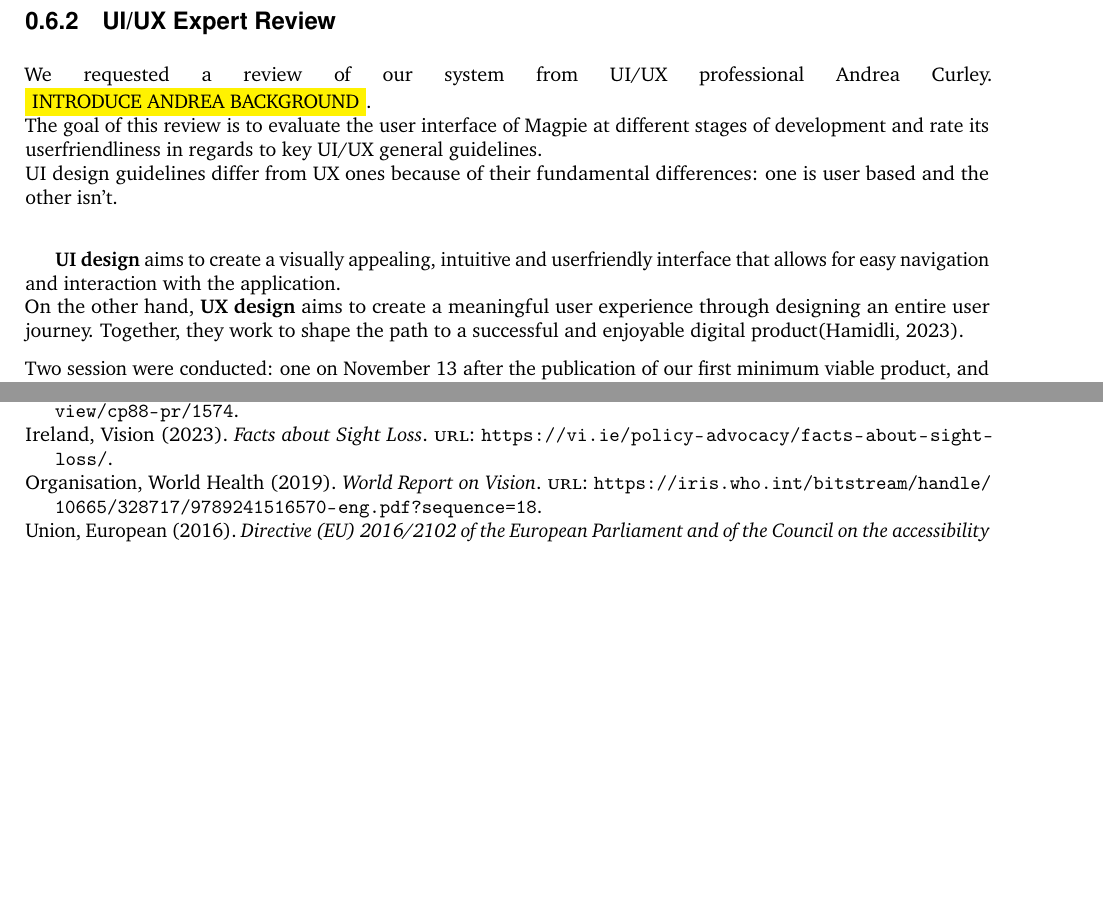
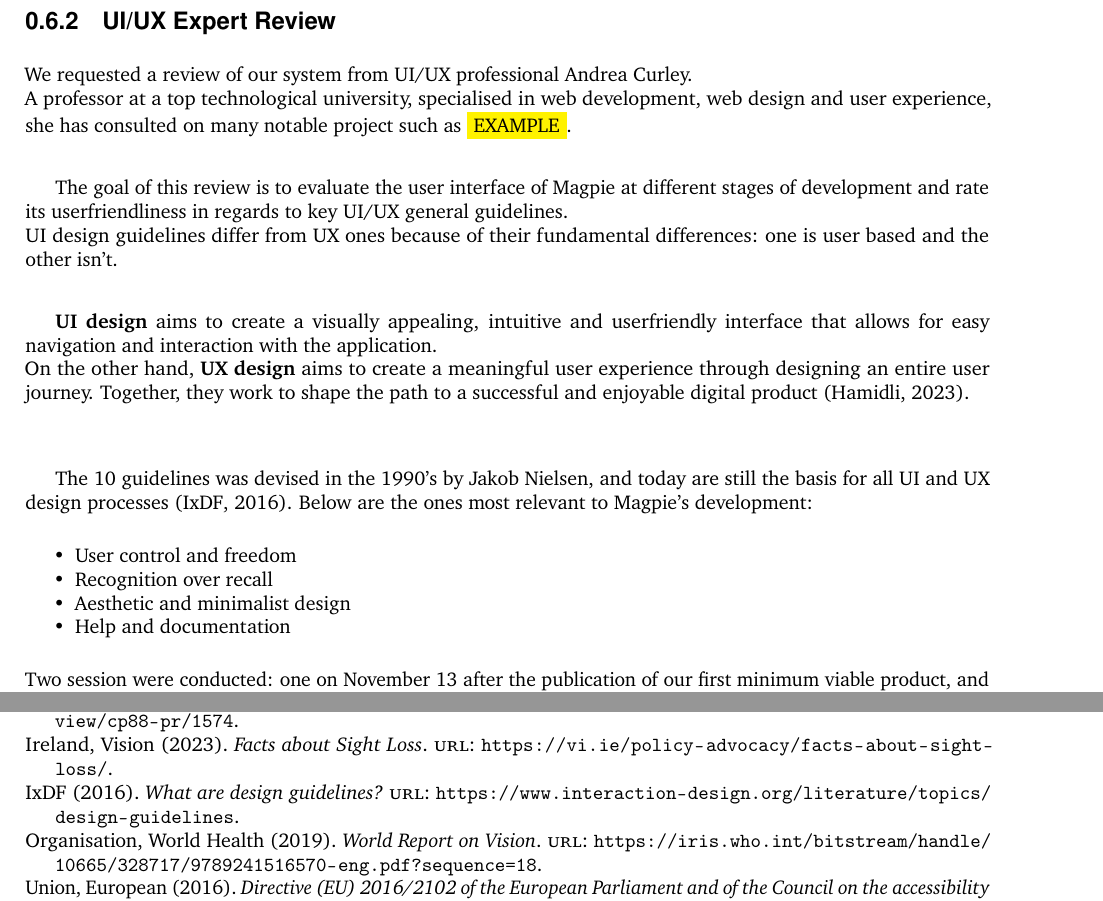
Before and after one commit to 2024-CMPU9010-GROUP-3/PROJECT, a LaTeX document (Documentation/final-report/main.tex, which reads Documentation/final-report/pages/evaluation/ux_review.tex): two parts of pages 21 and 38 of 38 before the commit and two parts of pages 21 and 39 of 39 after it, joined at a grey line, cut so that both start at the same text, the shorter picture padded with empty space. Compiled offline with pdfLaTeX.

Commit message:
Update ux review
add some more content

```diff
--- a/Documentation/final-report/pages/evaluation/ux_review.tex
+++ b/Documentation/final-report/pages/evaluation/ux_review.tex
@@ -1,9 +1,19 @@
-We requested a review of our system from UI/UX professional Andrea Curley. \fcolorbox{yellow}{yellow}{INTRODUCE ANDREA BACKGROUND}.\\
+We requested a review of our system from UI/UX professional Andrea Curley.\\
+A professor at a top technological university, specialised in web development, web design and user experience, she has consulted on many notable project such as \fcolorbox{yellow}{yellow}{EXAMPLE}.\\
+
 The goal of this review is to evaluate the user interface of Magpie at different stages of development and rate its user\-friendliness in regards to key UI/UX general guidelines.\\
 UI design guidelines differ from UX ones because of their fundamental differences: one is user based and the other isn't.\\
 
 \textbf{UI design} aims to create a visually appealing, intuitive and user\-friendly interface that allows for easy navigation and interaction with the application.\\
-On the other hand, \textbf{UX design} aims to create a meaningful user experience through designing an entire user journey. Together, they work to shape the path to a successful and enjoyable digital product(\cite{uiuxguidelines2023}).
+On the other hand, \textbf{UX design} aims to create a meaningful user experience through designing an entire user journey. Together, they work to shape the path to a successful and enjoyable digital product (\cite{uiuxguidelines2023}).\\\\
+
+The 10 guidelines was devised in the 1990's by Jakob Nielsen, and today are still the basis for all UI and UX design processes (\cite{uiuxguidelinesnielsen2016}). Below are the ones most relevant to Magpie's development:
+\begin{itemize}
+    \item User control and freedom
+    \item Recognition over recall
+    \item Aesthetic and minimalist design
+    \item Help and documentation
+\end{itemize}
 
 \noindent Two session were conducted: one on November 13 after the publication of our first minimum viable product, and the other on December 9 at the end of the development timeline. Both sessions were conducted online through a videoconference meeting on Teams and took the following form:
 \begin{enumerate}
```
Also changed, not shown: Documentation/final-report/sources.bib (+6 -0 lines), 1 other file.
